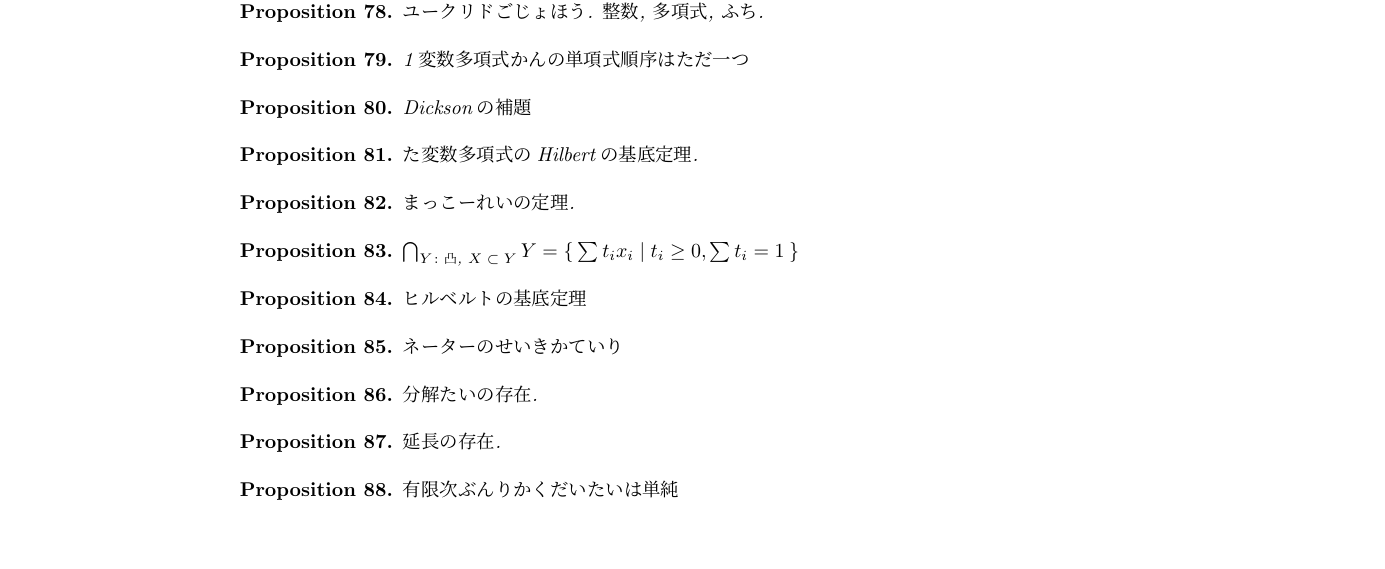
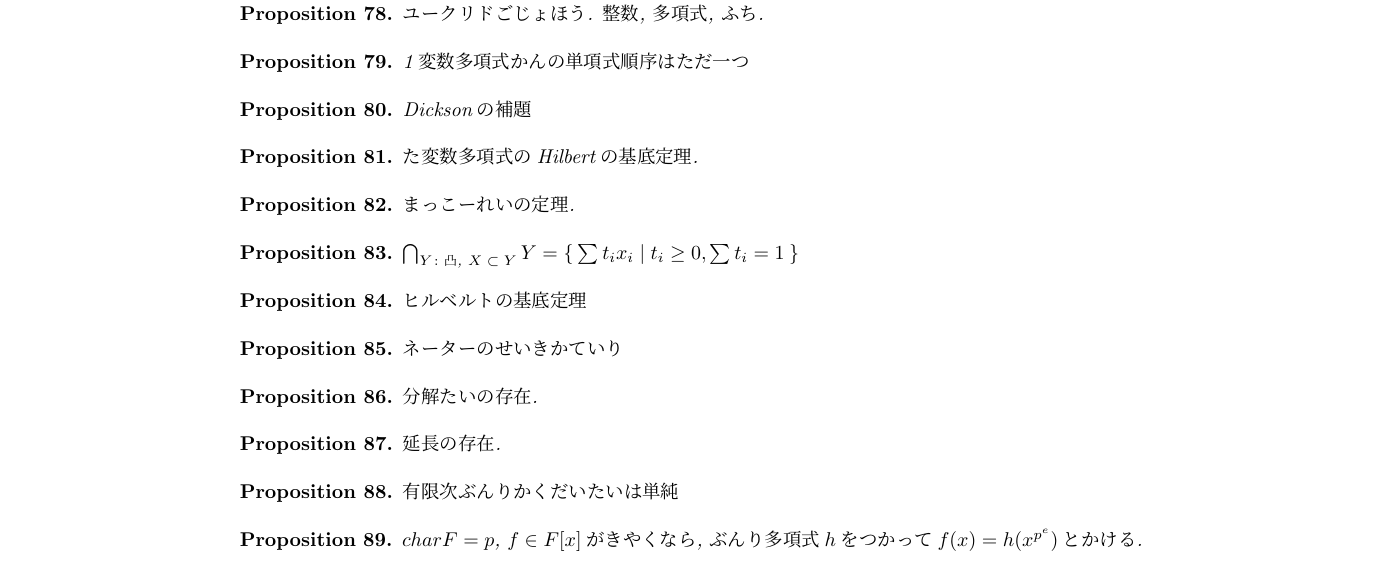
Before and after one commit to a175/induction, a LaTeX document (src/x2.tex, which reads src/p.tex): part of page 6 of 6, cut so that both start at the same text. Compiled offline with pLaTeX and dvipdfmx.

Commit message:
add prob

```diff
--- a/src/p.tex
+++ b/src/p.tex
@@ -567,3 +567,9 @@ $\bigcap_{Y\colon \text{凸, $X\subset Y$}}Y=\Set{\sum t_i x_i|t_i\geq 0, \sum t
   %1.5.16
   有限次ぶんりかくだいたいは単純
 \end{prop}
+
+\begin{prop}
+  %1.6.11
+  $char F=p$, $f\in F[x]$がきやくなら,
+  ぶんり多項式$h$をつかって$f(x)=h(x^{p^e})$とかける.
+\end{prop}
```
